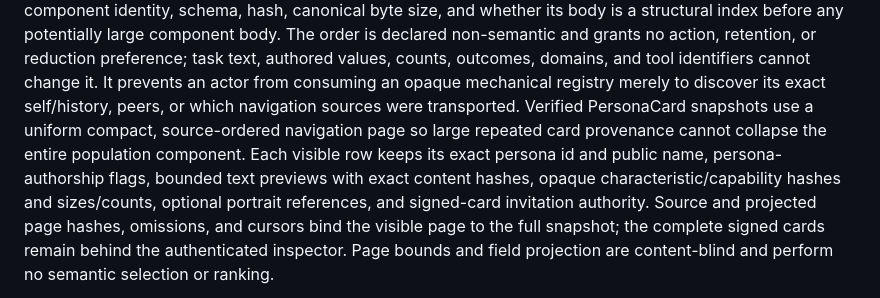
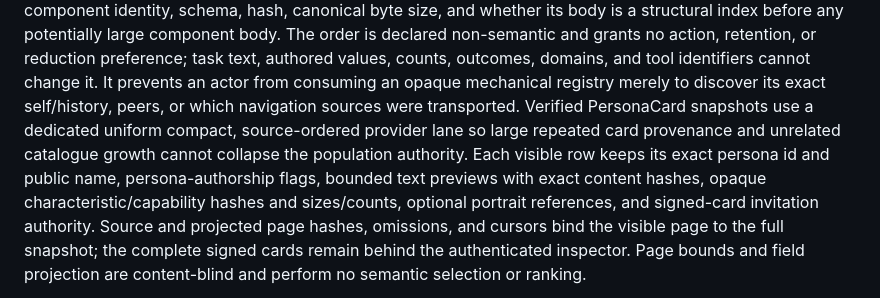
Before and after one commit to ai-personas/ai-personas-design, a Markdown page: 11_DESIGN_CRITERIA.md, the part around the change. Drawn GitHub-style.

```diff
--- a/11_DESIGN_CRITERIA.md
+++ b/11_DESIGN_CRITERIA.md
@@ -189,10 +189,11 @@ retention, or reduction preference; task text, authored values, counts,
 outcomes, domains, and tool identifiers cannot change it. It prevents an actor
 from consuming an opaque mechanical registry merely to discover its exact
 self/history, peers, or which navigation sources were transported.
-Verified PersonaCard snapshots use a uniform compact, source-ordered navigation
-page so large repeated card provenance cannot collapse the entire population
-component. Each visible row keeps its exact persona id and public name,
-persona-authorship flags, bounded text previews with exact content hashes,
+Verified PersonaCard snapshots use a dedicated uniform compact, source-ordered
+provider lane so large repeated card provenance and unrelated catalogue growth
+cannot collapse the population authority. Each visible row keeps its exact
+persona id and public name, persona-authorship flags, bounded text previews with
+exact content hashes,
 opaque characteristic/capability hashes and sizes/counts, optional portrait
 references, and signed-card invitation authority. Source and projected page
 hashes, omissions, and cursors bind the visible page to the full snapshot; the
```
Also changed, not shown: 09_PROTOCOLS.md (+6 -4 lines), 13_DESIGN_VALIDATION.md (+4 -3 lines).
